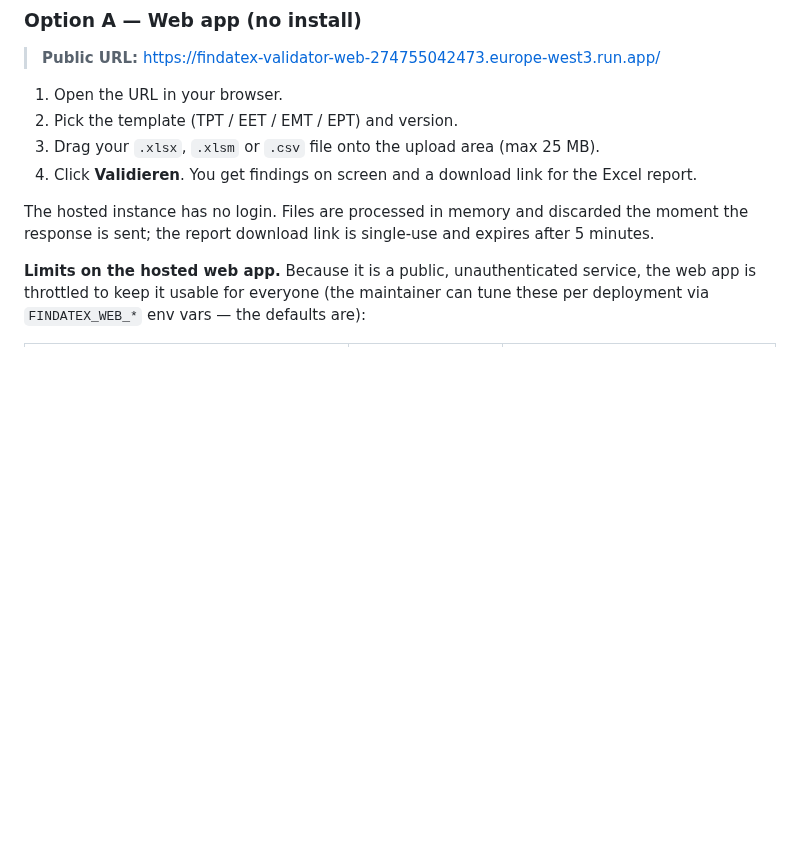
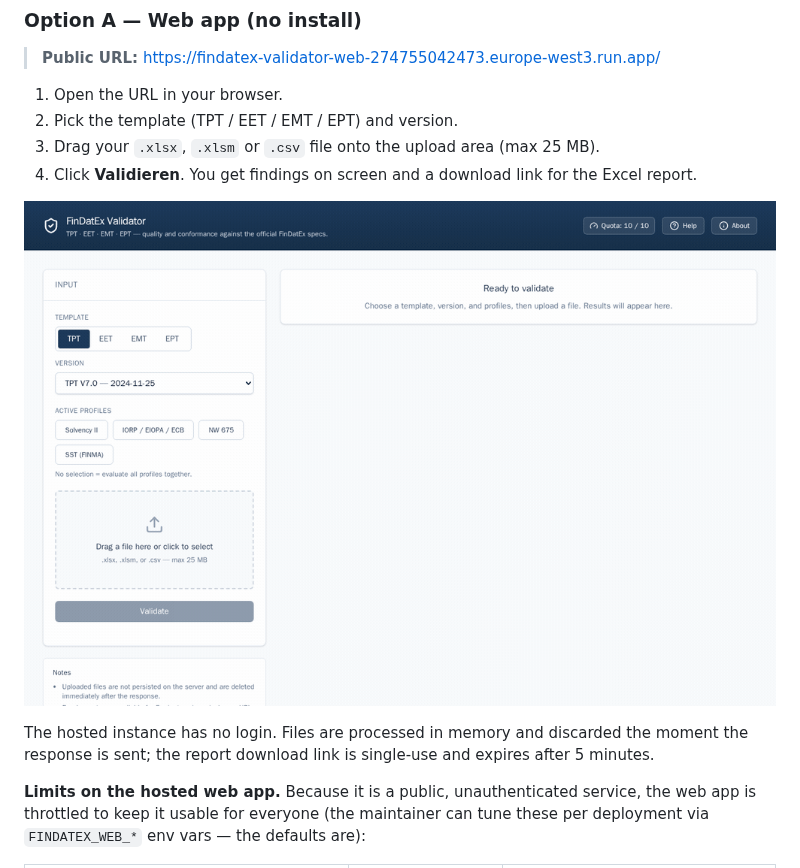
Before and after one commit to karlkauc/findatex-validator, a Markdown page: README.md, the part around the change. GitHub-like rendering; pictures changed too: docs/screenshots/web-app-demo.gif (added); blank space fills up the shorter version.

Commit message:
docs(readme): add animated web-app walkthrough GIF
Co-Authored-By: Claude Opus 4.7 (1M context) <noreply@anthropic.com>

```diff
--- a/README.md
+++ b/README.md
@@ -60,6 +60,8 @@ validation engine is exactly the same.
    (max 25 MB).
 4. Click **Validieren**. You get findings on screen and a download
    link for the Excel report.
+
+![Animated walkthrough: pick template and profile, upload a file, validate, then group the findings by error](docs/screenshots/web-app-demo.gif)
 
 The hosted instance has no login. Files are processed in memory and
 discarded the moment the response is sent; the report download link
```
